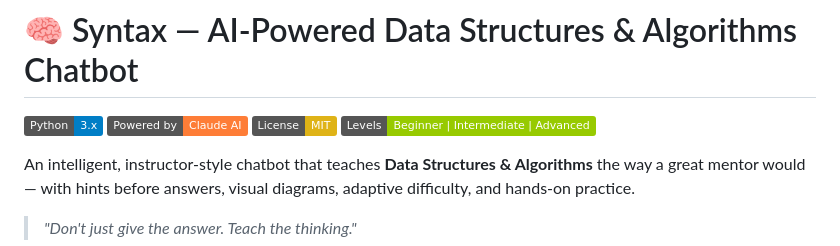
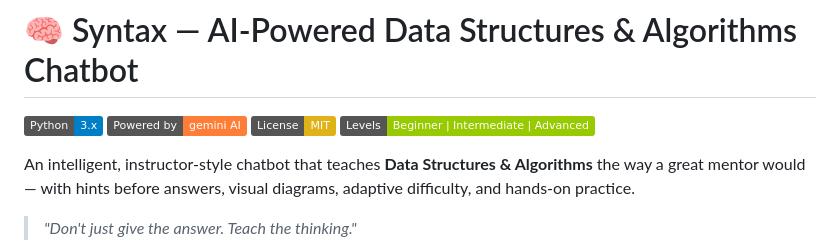
Before and after one commit to subhamxbanerjee/syntax-chatbot-, a Markdown page: README.md, the part around the change. Drawn GitHub-style; badges without logos.

```diff
--- a/README.md
+++ b/README.md
@@ -1,7 +1,7 @@
 # 🧠 Syntax — AI-Powered Data Structures & Algorithms Chatbot
 
 [![Python](https://img.shields.io/badge/Python-3.x-blue?logo=python)](https://python.org)
-[![Claude](https://img.shields.io/badge/Powered%20by-Claude%20AI-orange)](https://anthropic.com)
+[![Gemini](https://img.shields.io/badge/Powered%20by-gemini%20AI-orange)](https://gemini.com)
 [![License: MIT](https://img.shields.io/badge/License-MIT-yellow)](LICENSE)
 [![Difficulty](https://img.shields.io/badge/Levels-Beginner%20%7C%20Intermediate%20%7C%20Advanced-green)]()
 
```
